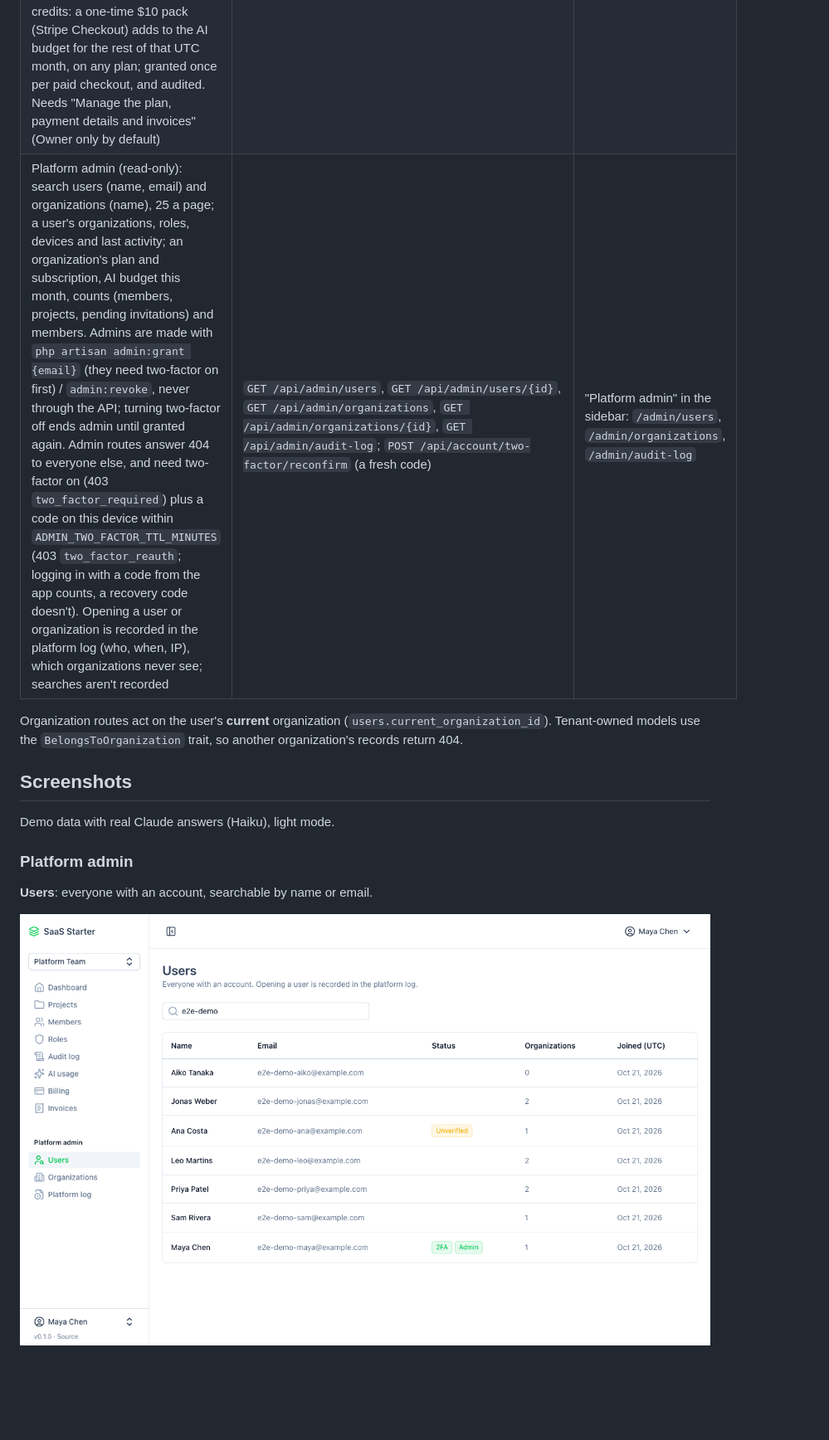
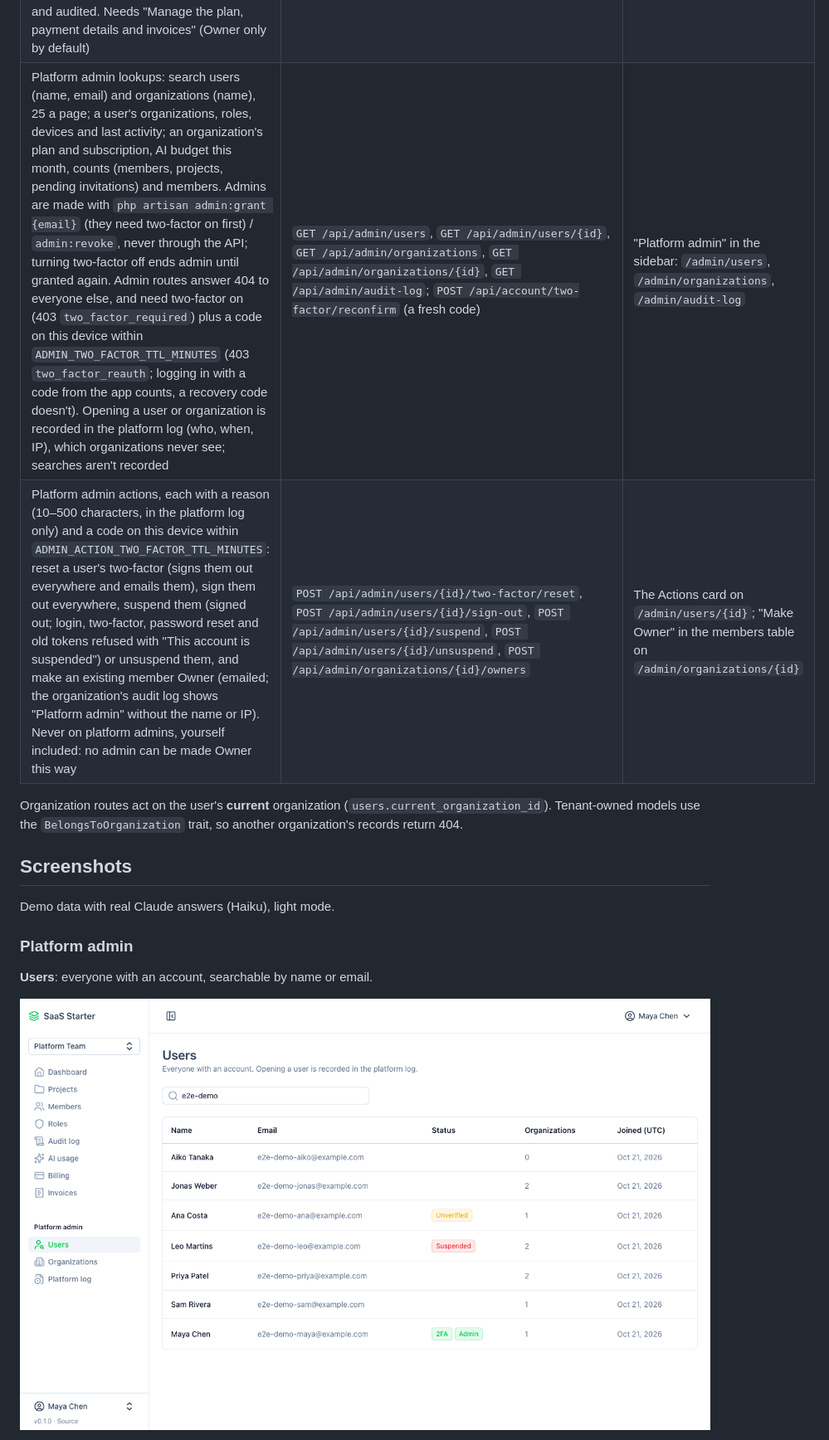
Before and after one commit to sanchaichie/laranuxt-saas, a Markdown page: README.md, the part around one of its changes. Shown at 83% size. GitHub-like rendering; pictures changed too: docs/screenshots/admin-users.png; blank space fills up the shorter version.

```diff
--- a/README.md
+++ b/README.md
@@ -220,7 +221,8 @@ Every feature, with its API endpoints and web page. This is the detailed referen
 | Project chat: "Ask AI" on a project opens a chat about that project (its name, description and approved summary). Answers stream in and can be stopped; the conversation is saved per user and only they see it; they can clear it, and it's deleted when they leave the organization. The AI can't change anything. Needs "Use AI features" plus view projects; counts against the budget and rate limit | `GET`, `POST` (`text/event-stream`), `DELETE /api/projects/{id}/chat` | Project page |
 | AI usage and budget: calls, tokens and cost by feature, person and day for a month ("View AI usage and cost", Admin by default). A monthly budget per organization (its plan's: `AI_MONTHLY_BUDGET_USD`, default $5, on Free, `BILLING_PRO_AI_BUDGET_USD` on Pro, plus AI credits bought that month; owners can lower theirs, 0 turns AI off) blocks AI requests once used up. Using AI needs the "Use AI features" permission (Admin and Member by default) | `GET /api/ai-usage?month=YYYY-MM`, `PUT /api/ai-budget` | `/ai-usage` |
 | Billing: Free and Pro plans per organization, Pro raising the monthly AI budget. Upgrading opens Stripe Checkout; the Customer Portal changes the card, shows invoices and cancels (Pro stays until the paid period ends, and while Stripe retries a failed renewal). Invoices (plan and credits) are listed in the app, read live from Stripe (drafts left out, 20 at a time), with "View"/"Pay" and PDF links to Stripe's hosted pages. Plans come from `config/billing.php`; only the webhook changes a subscription, and plan changes are audited. AI credits: a one-time $10 pack (Stripe Checkout) adds to the AI budget for the rest of that UTC month, on any plan; granted once per paid checkout, and audited. Needs "Manage the plan, payment details and invoices" (Owner only by default) | `GET /api/billing`, `POST /api/billing/checkout`, `POST /api/billing/credits/checkout`, `POST /api/billing/portal`, `GET /api/billing/invoices`, `POST /api/stripe/webhook` (Stripe-signed) | `/billing`, `/billing/invoices` |
-| Platform admin (read-only): search users (name, email) and organizations (name), 25 a page; a user's organizations, roles, devices and last activity; an organization's plan and subscription, AI budget this month, counts (members, projects, pending invitations) and members. Admins are made with `php artisan admin:grant {email}` (they need two-factor on first) / `admin:revoke`, never through the API; turning two-factor off ends admin until granted again. Admin routes answer 404 to everyone else, and need two-factor on (403 `two_factor_required`) plus a code on this device within `ADMIN_TWO_FACTOR_TTL_MINUTES` (403 `two_factor_reauth`; logging in with a code from the app counts, a recovery code doesn't). Opening a user or organization is recorded in the platform log (who, when, IP), which organizations never see; searches aren't recorded | `GET /api/admin/users`, `GET /api/admin/users/{id}`, `GET /api/admin/organizations`, `GET /api/admin/organizations/{id}`, `GET /api/admin/audit-log`; `POST /api/account/two-factor/reconfirm` (a fresh code) | "Platform admin" in the sidebar: `/admin/users`, `/admin/organizations`, `/admin/audit-log` |
+| Platform admin lookups: search users (name, email) and organizations (name), 25 a page; a user's organizations, roles, devices and last activity; an organization's plan and subscription, AI budget this month, counts (members, projects, pending invitations) and members. Admins are made with `php artisan admin:grant {email}` (they need two-factor on first) / `admin:revoke`, never through the API; turning two-factor off ends admin until granted again. Admin routes answer 404 to everyone else, and need two-factor on (403 `two_factor_required`) plus a code on this device within `ADMIN_TWO_FACTOR_TTL_MINUTES` (403 `two_factor_reauth`; logging in with a code from the app counts, a recovery code doesn't). Opening a user or organization is recorded in the platform log (who, when, IP), which organizations never see; searches aren't recorded | `GET /api/admin/users`, `GET /api/admin/users/{id}`, `GET /api/admin/organizations`, `GET /api/admin/organizations/{id}`, `GET /api/admin/audit-log`; `POST /api/account/two-factor/reconfirm` (a fresh code) | "Platform admin" in the sidebar: `/admin/users`, `/admin/organizations`, `/admin/audit-log` |
+| Platform admin actions, each with a reason (10–500 characters, in the platform log only) and a code on this device within `ADMIN_ACTION_TWO_FACTOR_TTL_MINUTES`: reset a user's two-factor (signs them out everywhere and emails them), sign them out everywhere, suspend them (signed out; login, two-factor, password reset and old tokens refused with "This account is suspended") or unsuspend them, and make an existing member Owner (emailed; the organization's audit log shows "Platform admin" without the name or IP). Never on platform admins, yourself included: no admin can be made Owner this way | `POST /api/admin/users/{id}/two-factor/reset`, `POST /api/admin/users/{id}/sign-out`, `POST /api/admin/users/{id}/suspend`, `POST /api/admin/users/{id}/unsuspend`, `POST /api/admin/organizations/{id}/owners` | The Actions card on `/admin/users/{id}`; "Make Owner" in the members table on `/admin/organizations/{id}` |
 
 Organization routes act on the user's **current** organization (`users.current_organization_id`). Tenant-owned models use the `BelongsToOrganization` trait, so another organization's records return 404.
 
```
Also changed, not shown: other parts of README.md (+8 -3 lines), CLAUDE.md (+4 -2 lines), docs/screenshots/admin-organization.png, docs/screenshots/admin-user-actions.png (added).
